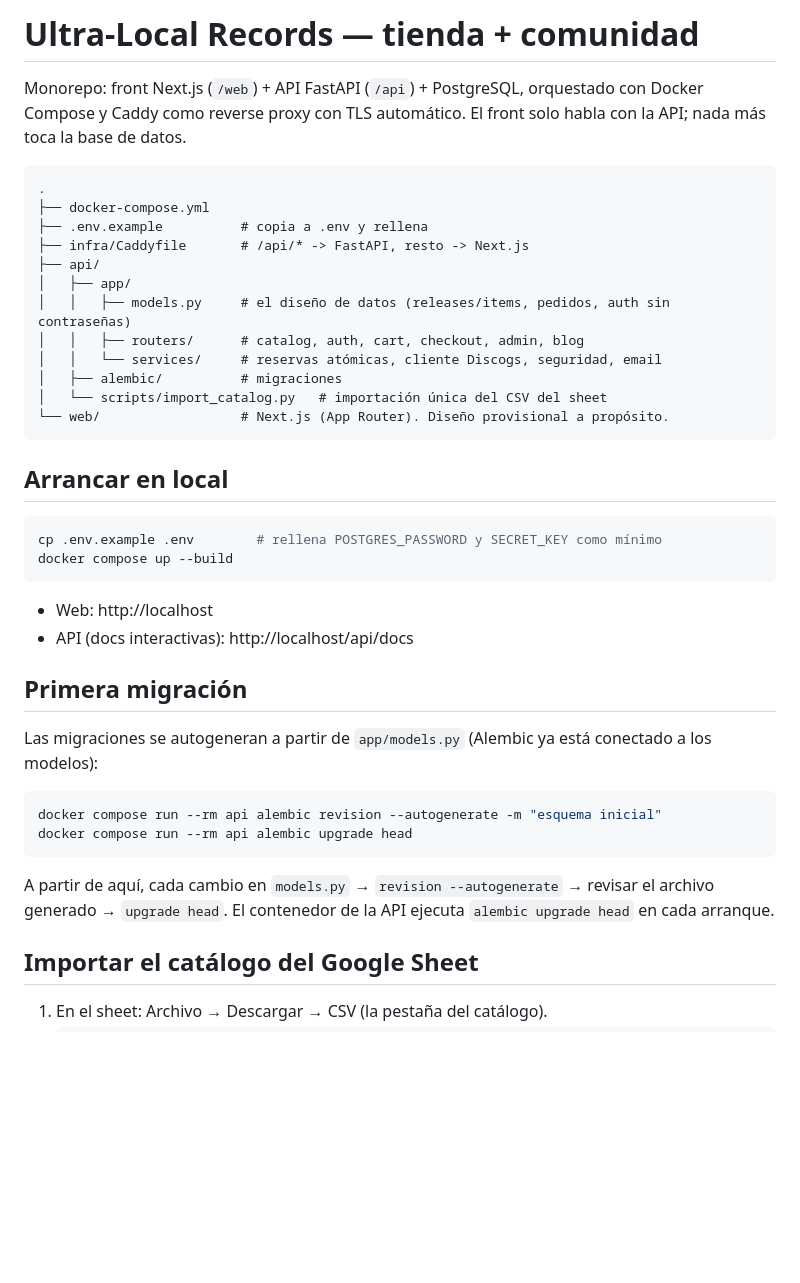
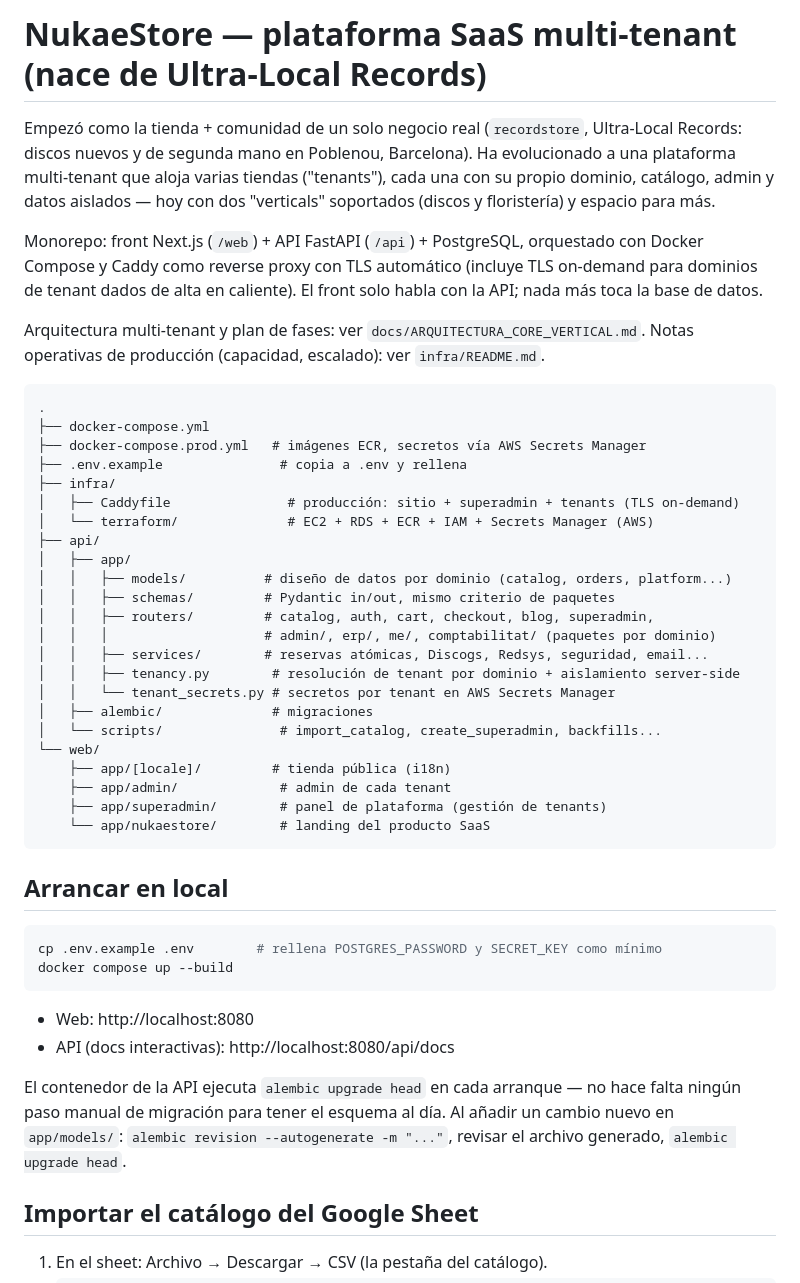
Before and after one commit to nukae-app/saasstore, a Markdown page: README.md, the part around one of its changes. GitHub-like rendering; blank space fills up the shorter version.

Commit message:
SaaS multi-tenant: verticals, superadmin, secretos por tenant, billing Revolut

````diff
--- a/README.md
+++ b/README.md
@@ -1,20 +1,44 @@
-# Ultra-Local Records — tienda + comunidad
+# NukaeStore — plataforma SaaS multi-tenant (nace de Ultra-Local Records)
 
-Monorepo: front Next.js (`/web`) + API FastAPI (`/api`) + PostgreSQL, orquestado con Docker Compose y Caddy como reverse proxy con TLS automático. El front solo habla con la API; nada más toca la base de datos.
+Empezó como la tienda + comunidad de un solo negocio real (`recordstore`,
+Ultra-Local Records: discos nuevos y de segunda mano en Poblenou, Barcelona).
+Ha evolucionado a una plataforma multi-tenant que aloja varias tiendas
+("tenants"), cada una con su propio dominio, catálogo, admin y datos
+aislados — hoy con dos "verticals" soportados (discos y floristería) y
+espacio para más.
+
+Monorepo: front Next.js (`/web`) + API FastAPI (`/api`) + PostgreSQL,
+orquestado con Docker Compose y Caddy como reverse proxy con TLS automático
+(incluye TLS on-demand para dominios de tenant dados de alta en caliente). El
+front solo habla con la API; nada más toca la base de datos.
+
+Arquitectura multi-tenant y plan de fases: ver `docs/ARQUITECTURA_CORE_VERTICAL.md`.
+Notas operativas de producción (capacidad, escalado): ver `infra/README.md`.
 
 ```
 .
 ├── docker-compose.yml
-├── .env.example          # copia a .env y rellena
-├── infra/Caddyfile       # /api/* -> FastAPI, resto -> Next.js
+├── docker-compose.prod.yml   # imágenes ECR, secretos vía AWS Secrets Manager
+├── .env.example               # copia a .env y rellena
+├── infra/
+│   ├── Caddyfile               # producción: sitio + superadmin + tenants (TLS on-demand)
+│   └── terraform/              # EC2 + RDS + ECR + IAM + Secrets Manager (AWS)
 ├── api/
 │   ├── app/
-│   │   ├── models.py     # el diseño de datos (releases/items, pedidos, auth sin contraseñas)
-│   │   ├── routers/      # catalog, auth, cart, checkout, admin, blog
-│   │   └── services/     # reservas atómicas, cliente Discogs, seguridad, email
-│   ├── alembic/          # migraciones
-│   └── scripts/import_catalog.py   # importación única del CSV del sheet
-└── web/                  # Next.js (App Router). Diseño provisional a propósito.
+│   │   ├── models/          # diseño de datos por dominio (catalog, orders, platform...)
+│   │   ├── schemas/         # Pydantic in/out, mismo criterio de paquetes
+│   │   ├── routers/         # catalog, auth, cart, checkout, blog, superadmin,
+│   │   │                    # admin/, erp/, me/, comptabilitat/ (paquetes por dominio)
+│   │   ├── services/        # reservas atómicas, Discogs, Redsys, seguridad, email...
+│   │   ├── tenancy.py        # resolución de tenant por dominio + aislamiento server-side
+│   │   └── tenant_secrets.py # secretos por tenant en AWS Secrets Manager
+│   ├── alembic/              # migraciones
+│   └── scripts/               # import_catalog, create_superadmin, backfills...
+└── web/
+    ├── app/[locale]/         # tienda pública (i18n)
+    ├── app/admin/             # admin de cada tenant
+    ├── app/superadmin/        # panel de plataforma (gestión de tenants)
+    └── app/nukaestore/        # landing del producto SaaS
 ```
 
 ## Arrancar en local
@@ -24,19 +48,13 @@ cp .env.example .env        # rellena POSTGRES_PASSWORD y SECRET_KEY como mínim
 docker compose up --build
 ```
 
-- Web: http://localhost
-- API (docs interactivas): http://localhost/api/docs
+- Web: http://localhost:8080
+- API (docs interactivas): http://localhost:8080/api/docs
 
-## Primera migración
-
-Las migraciones se autogeneran a partir de `app/models.py` (Alembic ya está conectado a los modelos):
-
-```bash
-docker compose run --rm api alembic revision --autogenerate -m "esquema inicial"
-docker compose run --rm api alembic upgrade head
-```
-
-A partir de aquí, cada cambio en `models.py` → `revision --autogenerate` → revisar el archivo generado → `upgrade head`. El contenedor de la API ejecuta `alembic upgrade head` en cada arranque.
+El contenedor de la API ejecuta `alembic upgrade head` en cada arranque —
+no hace falta ningún paso manual de migración para tener el esquema al día.
+Al añadir un cambio nuevo en `app/models/`: `alembic revision --autogenerate
+-m "..."`, revisar el archivo generado, `alembic upgrade head`.
 
 ## Importar el catálogo del Google Sheet
 
````
Also changed, not shown: other parts of README.md (+24 -9 lines).
